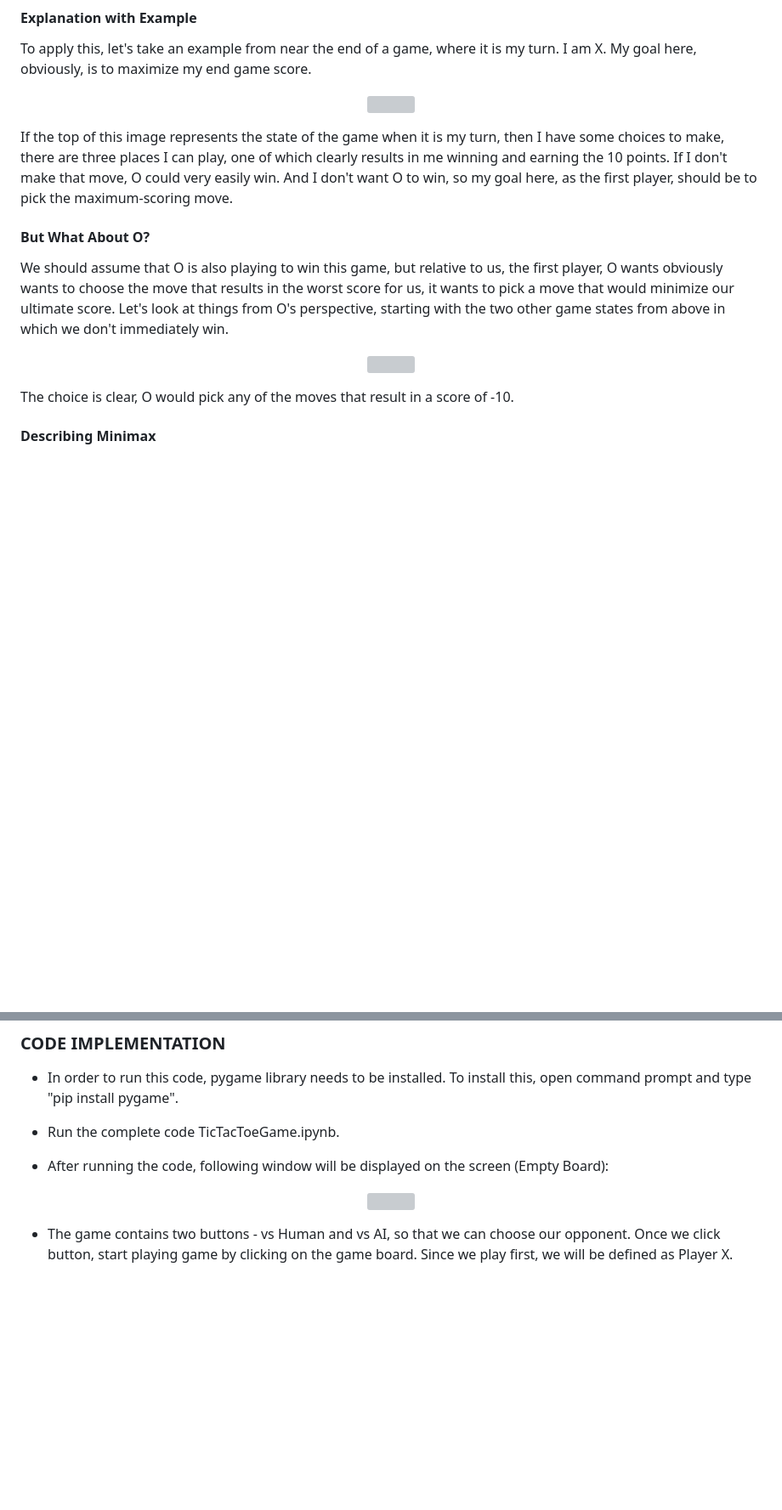
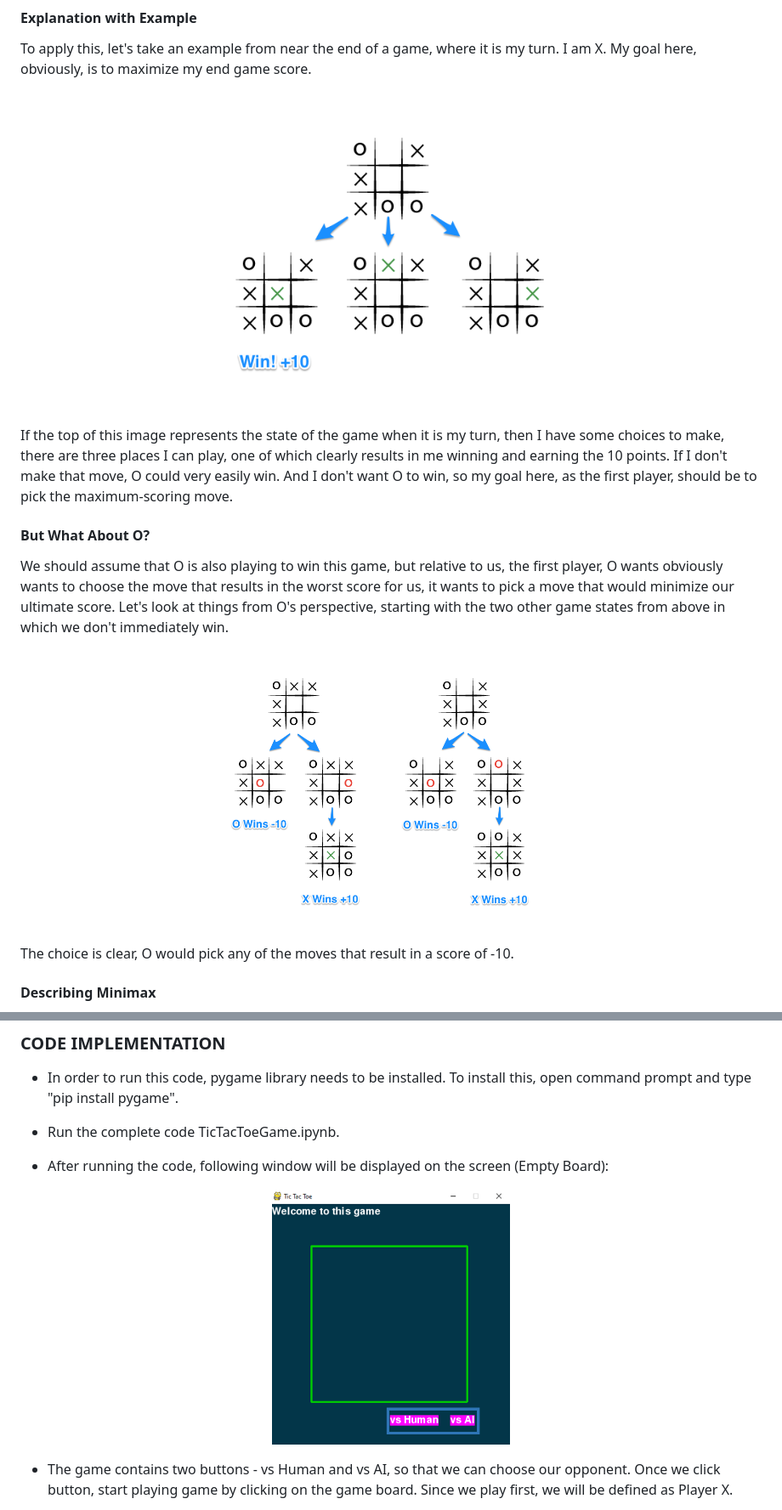
Before and after one commit to ogundeyidaniel/ogundeyidaniel.github.iooo, a Markdown page: README.md, 2 parts joined by grey strips. Shown at 85% size. Drawn GitHub-style; blank space fills up the shorter version; grey boxes are pictures that could not be loaded.

```diff
--- a/README.md
+++ b/README.md
@@ -57,7 +57,7 @@ Its goal is to minimize the maximum loss i.e. minimize the worst case scenario.
 
 To apply this, let's take an example from near the end of a game, where it is my turn. I am X. My goal here, obviously, is to maximize my end game score.
 
-<p align="center"><img src="Img/Minimax_1.png" width="450" height="290" /></p>
+<p align="center"><img src="img/Minimax_1.png" width="450" height="290" /></p>
 
 If the top of this image represents the state of the game when it is my turn, then I have some choices to make, there are three places I can play, one of which clearly results in me winning and earning the 10 points. If I don't make that move, O could very easily win. And I don't want O to win, so my goal here, as the first player, should be to pick the maximum-scoring move.
 
@@ -65,7 +65,7 @@ If the top of this image represents the state of the game when it is my turn, th
 
 We should assume that O is also playing to win this game, but relative to us, the first player, O wants obviously wants to choose the move that results in the worst score for us, it wants to pick a move that would minimize our ultimate score. Let's look at things from O's perspective, starting with the two other game states from above in which we don't immediately win.
 
-<p align="center"><img src="Img/Minimax_2.png" width="450" height="290" /></p>
+<p align="center"><img src="img/Minimax_2.png" width="450" height="290" /></p>
 
 The choice is clear, O would pick any of the moves that result in a score of -10.
 
@@ -118,7 +118,7 @@ Since this is a very complex algorithm, we have a computer to execute this algor
 
 * After running the code, following window will be displayed on the screen (Empty Board):
 
-<p align="center"><img src="Img/EmptyBoard_highlightedButtons.png" width="280" height="280" /></p>
+<p align="center"><img src="img/EmptyBoard_highlightedButtons.png" width="280" height="280" /></p>
 
 * The game contains two buttons - vs Human and vs AI, so that we can choose our opponent. Once we click button, start playing game by clicking on the game board. Since we play first, we will be defined as Player X.
 
```
Also changed, not shown: other parts of README.md (+6 -6 lines).
